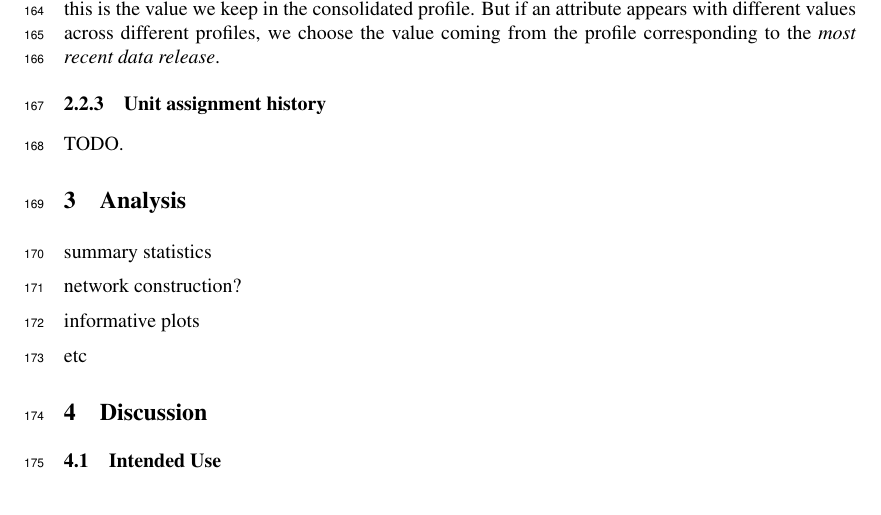
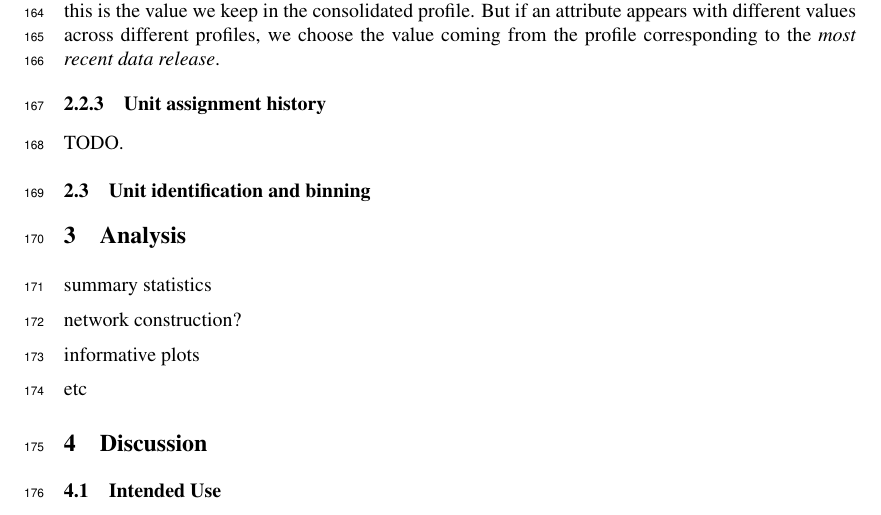
Before and after one commit to chicago-police-violence/data, a LaTeX paper (doc/main.tex, which reads doc/sections/data.tex): part of page 5 of 18, cut so that both start at the same text. Compiled offline with pdfLaTeX.

Commit message:
added template section for unit cleaning

```diff
--- a/doc/sections/data.tex
+++ b/doc/sections/data.tex
@@ -171,3 +171,6 @@ different profiles, we choose the value coming from the profile corresponding
 to the \emph{most recent data release}.
 
 \subsubsection{Unit assignment history} TODO.
+
+
+\subsection{Unit identification and binning}
```
